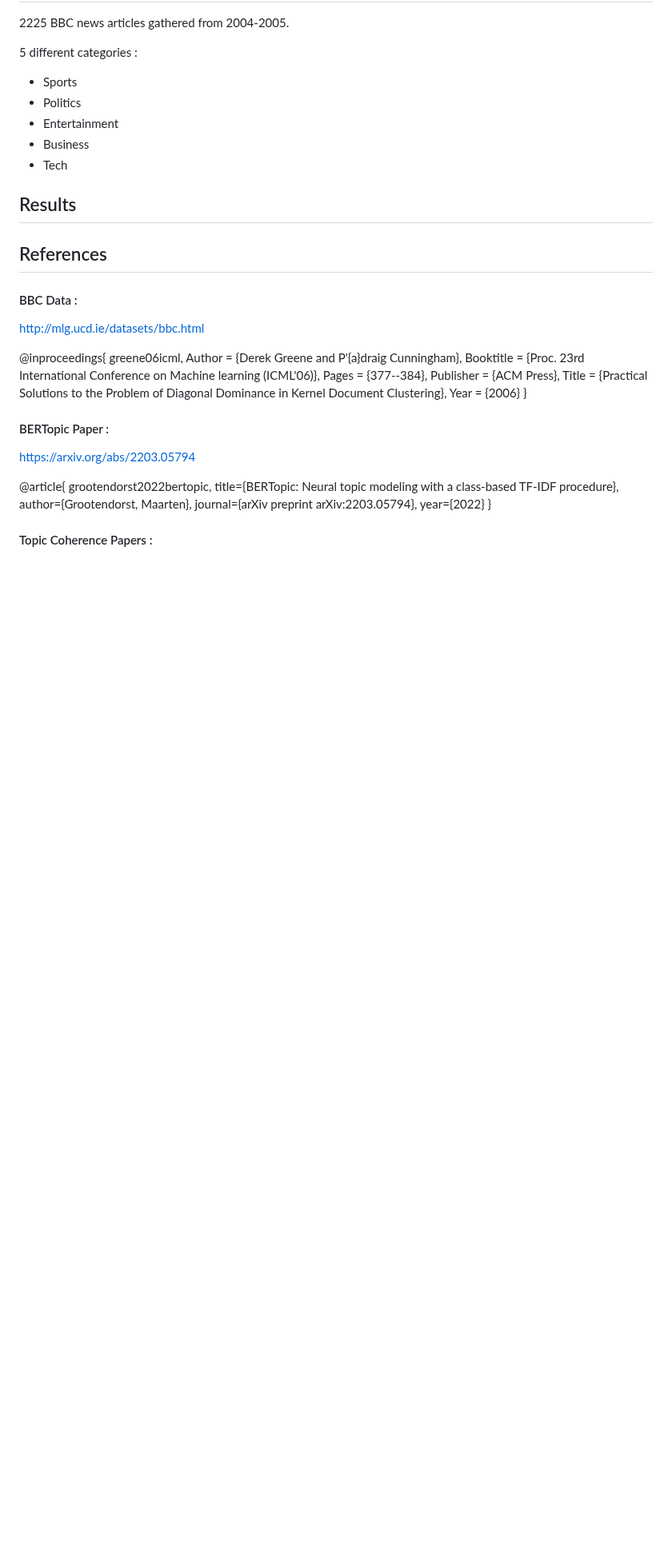
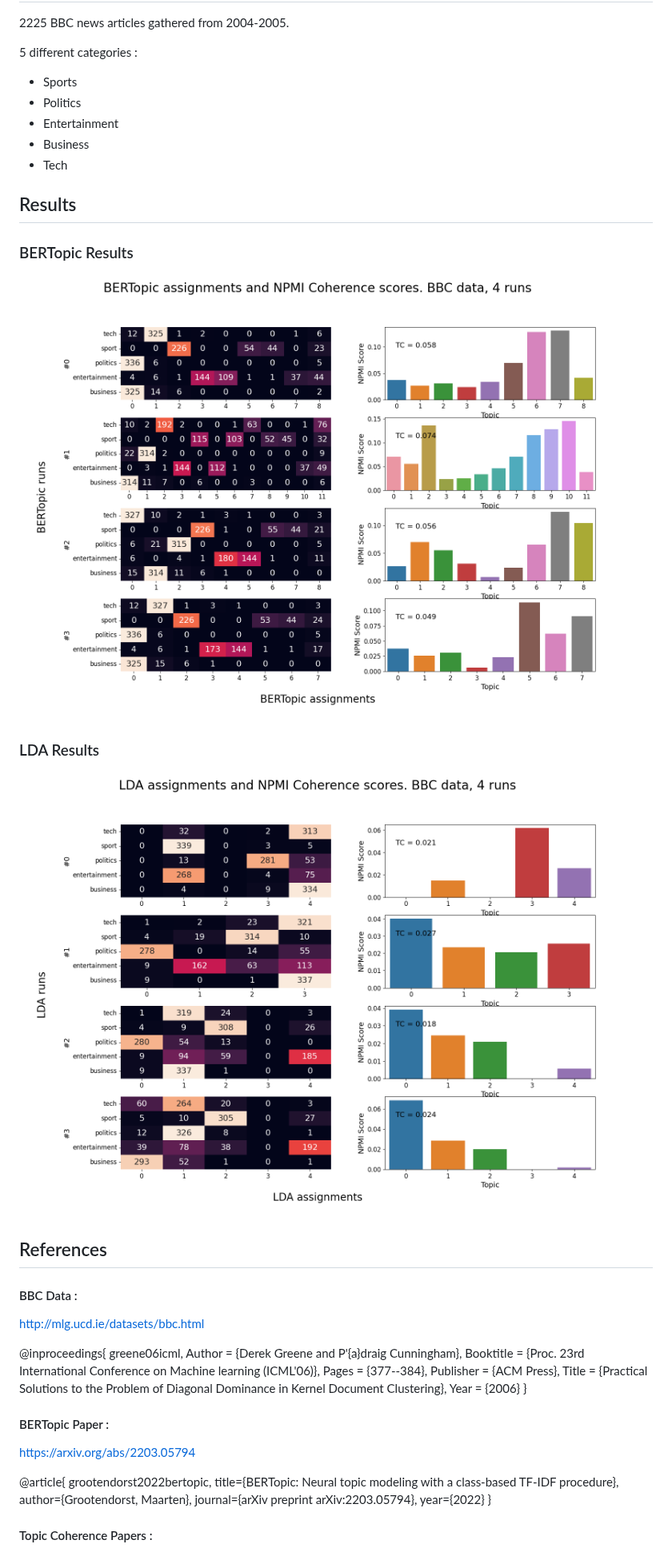
Before and after one commit to jhewitt11/Topic-Modeling-BERTopic-and-LDA, a Markdown page: README.md, the part around one of its changes. Shown at 80% size. GitHub-like rendering; blank space fills up the shorter version.

```diff
--- a/README.md
+++ b/README.md
@@ -107,6 +103,13 @@ joblib.dump(embeddings, read_directory + 'BBC_embeddings.z')
 
 ## Results
 
+### BERTopic Results
+<img src="./results/results_2.png" width="1000">
+
+
+### LDA Results
+![alt text](./results/results_574.png)
+
 ## References
 
 #### BBC Data :
```
Also changed, not shown: other parts of README.md (+0 -4 lines).
